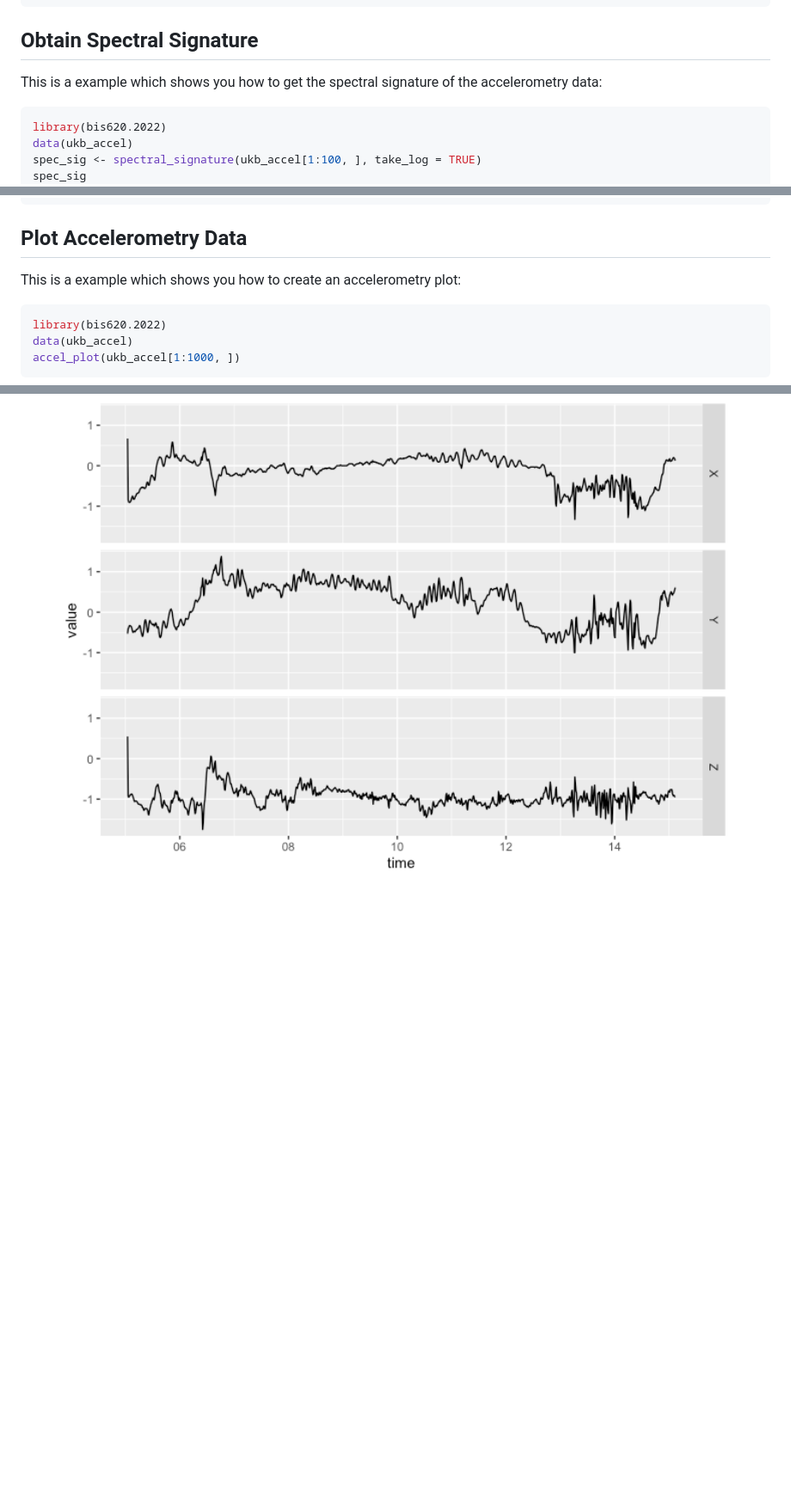
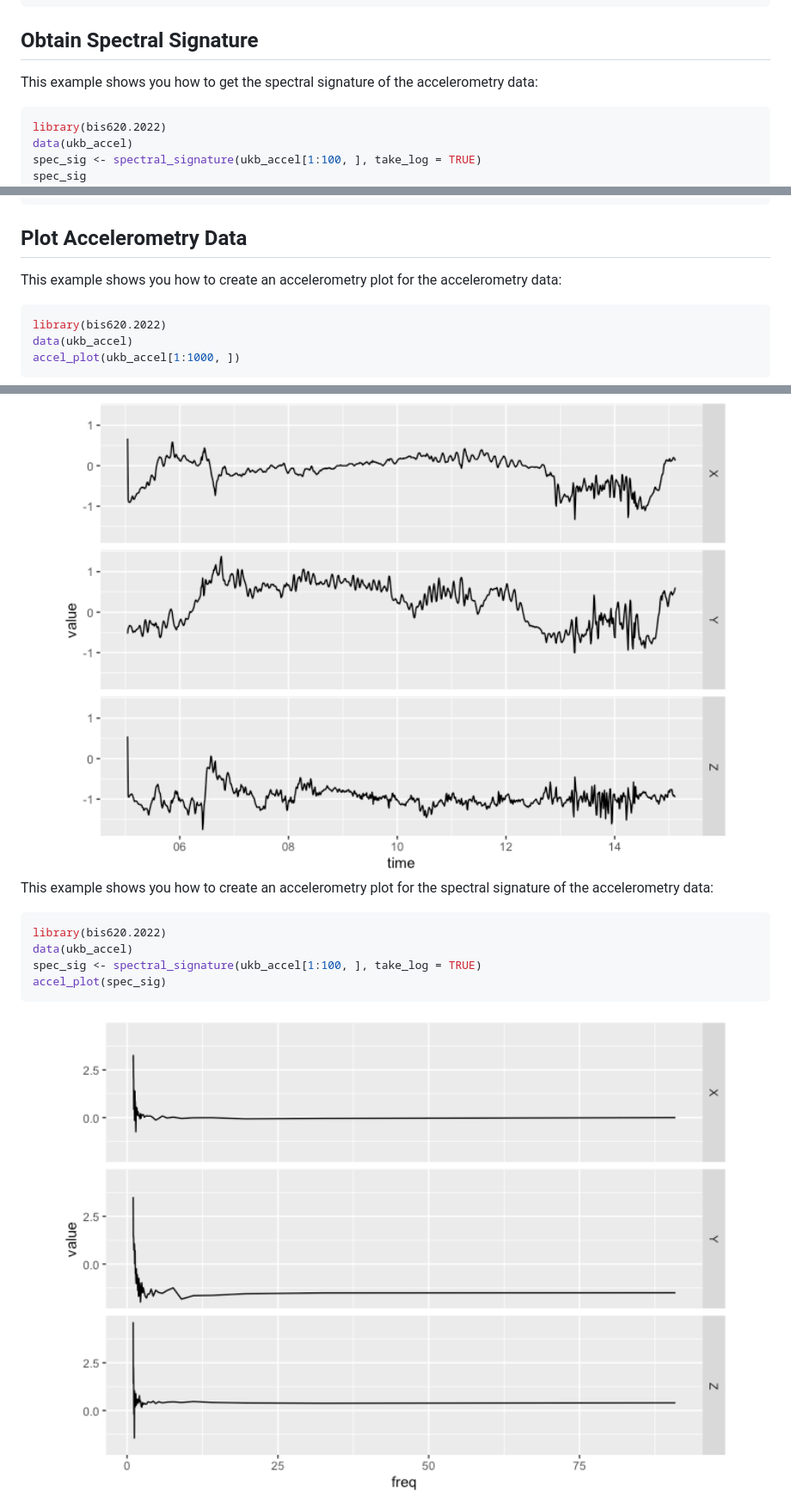
Before and after one commit to FrankWu520/bis620.2022, a Markdown page: README.md, 3 parts joined by grey strips. Shown: that part at 86% size. Drawn GitHub-style; pictures changed too: man/figures/README-unnamed-chunk-4-1.png (added); blank space fills up the shorter version.

Commit message:
update plot.R and Readme

````diff
--- a/README.md
+++ b/README.md
@@ -41,8 +41,8 @@ devtools::install_github("FrankWu520/bis620.2022")
 
 ## Obtain Spectral Signature
 
-This is a example which shows you how to get the spectral signature of
-the accelerometry data:
+This example shows you how to get the spectral signature of the
+accelerometry data:
 
 ``` r
 library(bis620.2022)
@@ -67,7 +67,8 @@ spec_sig
 
 ## Plot Accelerometry Data
 
-This is a example which shows you how to create an accelerometry plot:
+This example shows you how to create an accelerometry plot for the
+accelerometry data:
 
 ``` r
 library(bis620.2022)
@@ -76,3 +77,15 @@ accel_plot(ukb_accel[1:1000, ])
 ```
 
 <img src="man/figures/README-unnamed-chunk-3-1.png" width="100%" />
+
+This example shows you how to create an accelerometry plot for the
+spectral signature of the accelerometry data:
+
+``` r
+library(bis620.2022)
+data(ukb_accel)
+spec_sig <- spectral_signature(ukb_accel[1:100, ], take_log = TRUE)
+accel_plot(spec_sig)
+```
+
+<img src="man/figures/README-unnamed-chunk-4-1.png" width="100%" />
````
Also changed, not shown: man/figures/README-unnamed-chunk-3-2.png (added), 3 other files.
